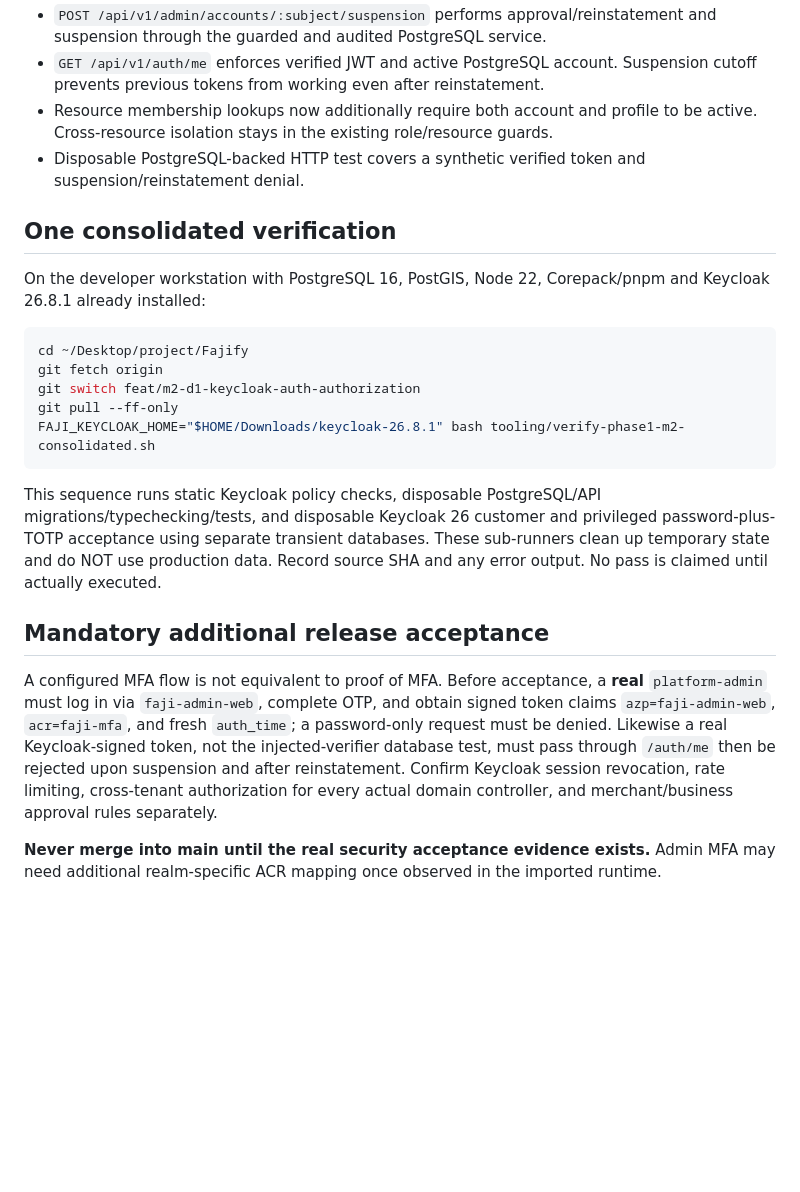
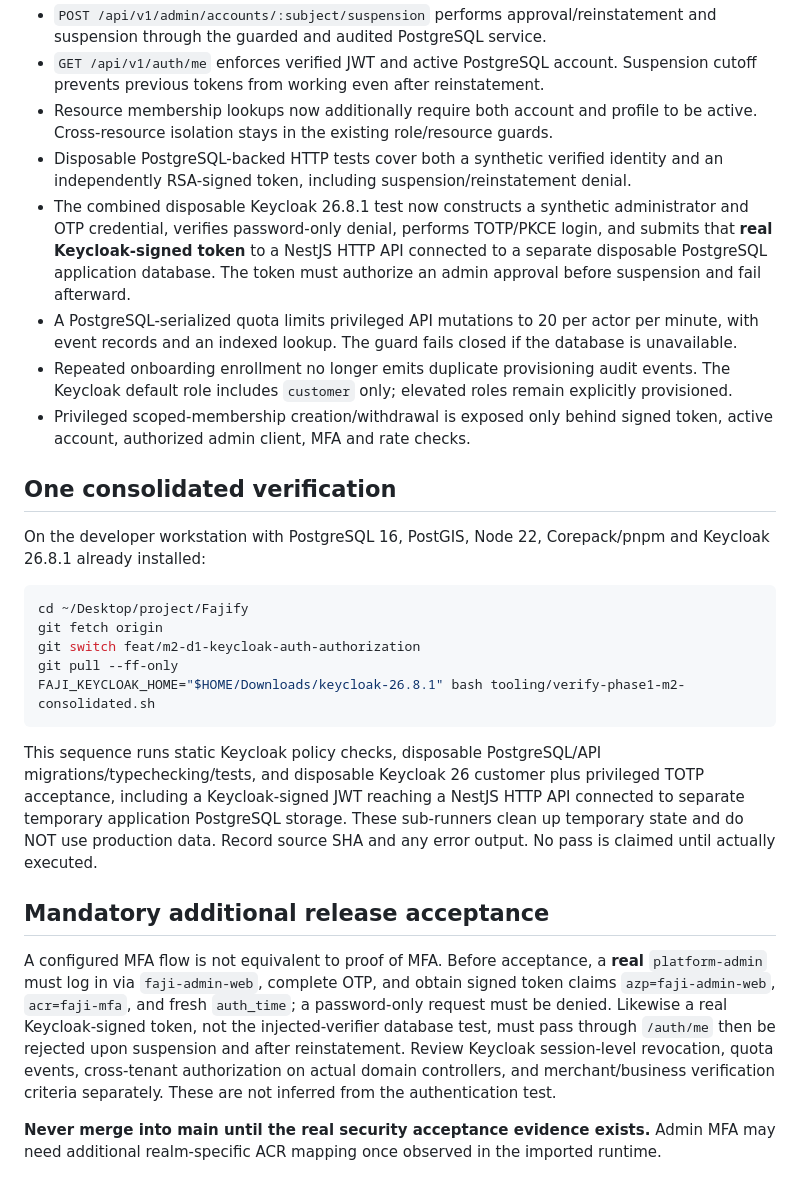
Before and after one commit to fajify1-ai/Fajify, a Markdown page: docs/engineering/PHASE_1_MILESTONE_2_ACCEPTANCE.md, the part around the change. GitHub-like rendering; blank space fills up the shorter version.

Commit message:
docs(auth): finalize Phase 1 M2 scope and one-shot acceptance contract

````diff
--- a/docs/engineering/PHASE_1_MILESTONE_2_ACCEPTANCE.md
+++ b/docs/engineering/PHASE_1_MILESTONE_2_ACCEPTANCE.md
@@ -10,7 +10,11 @@
 - `POST /api/v1/admin/accounts/:subject/suspension` performs approval/reinstatement and suspension through the guarded and audited PostgreSQL service.
 - `GET /api/v1/auth/me` enforces verified JWT and active PostgreSQL account. Suspension cutoff prevents previous tokens from working even after reinstatement.
 - Resource membership lookups now additionally require both account and profile to be active. Cross-resource isolation stays in the existing role/resource guards.
-- Disposable PostgreSQL-backed HTTP test covers a synthetic verified token and suspension/reinstatement denial.
+- Disposable PostgreSQL-backed HTTP tests cover both a synthetic verified identity and an independently RSA-signed token, including suspension/reinstatement denial.
+- The combined disposable Keycloak 26.8.1 test now constructs a synthetic administrator and OTP credential, verifies password-only denial, performs TOTP/PKCE login, and submits that **real Keycloak-signed token** to a NestJS HTTP API connected to a separate disposable PostgreSQL application database. The token must authorize an admin approval before suspension and fail afterward.
+- A PostgreSQL-serialized quota limits privileged API mutations to 20 per actor per minute, with event records and an indexed lookup. The guard fails closed if the database is unavailable.
+- Repeated onboarding enrollment no longer emits duplicate provisioning audit events. The Keycloak default role includes `customer` only; elevated roles remain explicitly provisioned.
+- Privileged scoped-membership creation/withdrawal is exposed only behind signed token, active account, authorized admin client, MFA and rate checks.
 
 ## One consolidated verification
 
@@ -24,10 +28,10 @@ git pull --ff-only
 FAJI_KEYCLOAK_HOME="$HOME/Downloads/keycloak-26.8.1" bash tooling/verify-phase1-m2-consolidated.sh
 ```
 
-This sequence runs static Keycloak policy checks, disposable PostgreSQL/API migrations/typechecking/tests, and disposable Keycloak 26 customer and privileged password-plus-TOTP acceptance using separate transient databases. These sub-runners clean up temporary state and do NOT use production data. Record source SHA and any error output. No pass is claimed until actually executed.
+This sequence runs static Keycloak policy checks, disposable PostgreSQL/API migrations/typechecking/tests, and disposable Keycloak 26 customer plus privileged TOTP acceptance, including a Keycloak-signed JWT reaching a NestJS HTTP API connected to separate temporary application PostgreSQL storage. These sub-runners clean up temporary state and do NOT use production data. Record source SHA and any error output. No pass is claimed until actually executed.
 
 ## Mandatory additional release acceptance
 
-A configured MFA flow is not equivalent to proof of MFA. Before acceptance, a **real** `platform-admin` must log in via `faji-admin-web`, complete OTP, and obtain signed token claims `azp=faji-admin-web`, `acr=faji-mfa`, and fresh `auth_time`; a password-only request must be denied. Likewise a real Keycloak-signed token, not the injected-verifier database test, must pass through `/auth/me` then be rejected upon suspension and after reinstatement. Confirm Keycloak session revocation, rate limiting, cross-tenant authorization for every actual domain controller, and merchant/business approval rules separately.
+A configured MFA flow is not equivalent to proof of MFA. Before acceptance, a **real** `platform-admin` must log in via `faji-admin-web`, complete OTP, and obtain signed token claims `azp=faji-admin-web`, `acr=faji-mfa`, and fresh `auth_time`; a password-only request must be denied. Likewise a real Keycloak-signed token, not the injected-verifier database test, must pass through `/auth/me` then be rejected upon suspension and after reinstatement. Review Keycloak session-level revocation, quota events, cross-tenant authorization on actual domain controllers, and merchant/business verification criteria separately. These are not inferred from the authentication test.
 
 **Never merge into main until the real security acceptance evidence exists.** Admin MFA may need additional realm-specific ACR mapping once observed in the imported runtime.
````
Also changed, not shown: docs/engineering/PHASE_1_MILESTONE_2_AUTH_CONTRACTS.md (+1 -1 lines).
